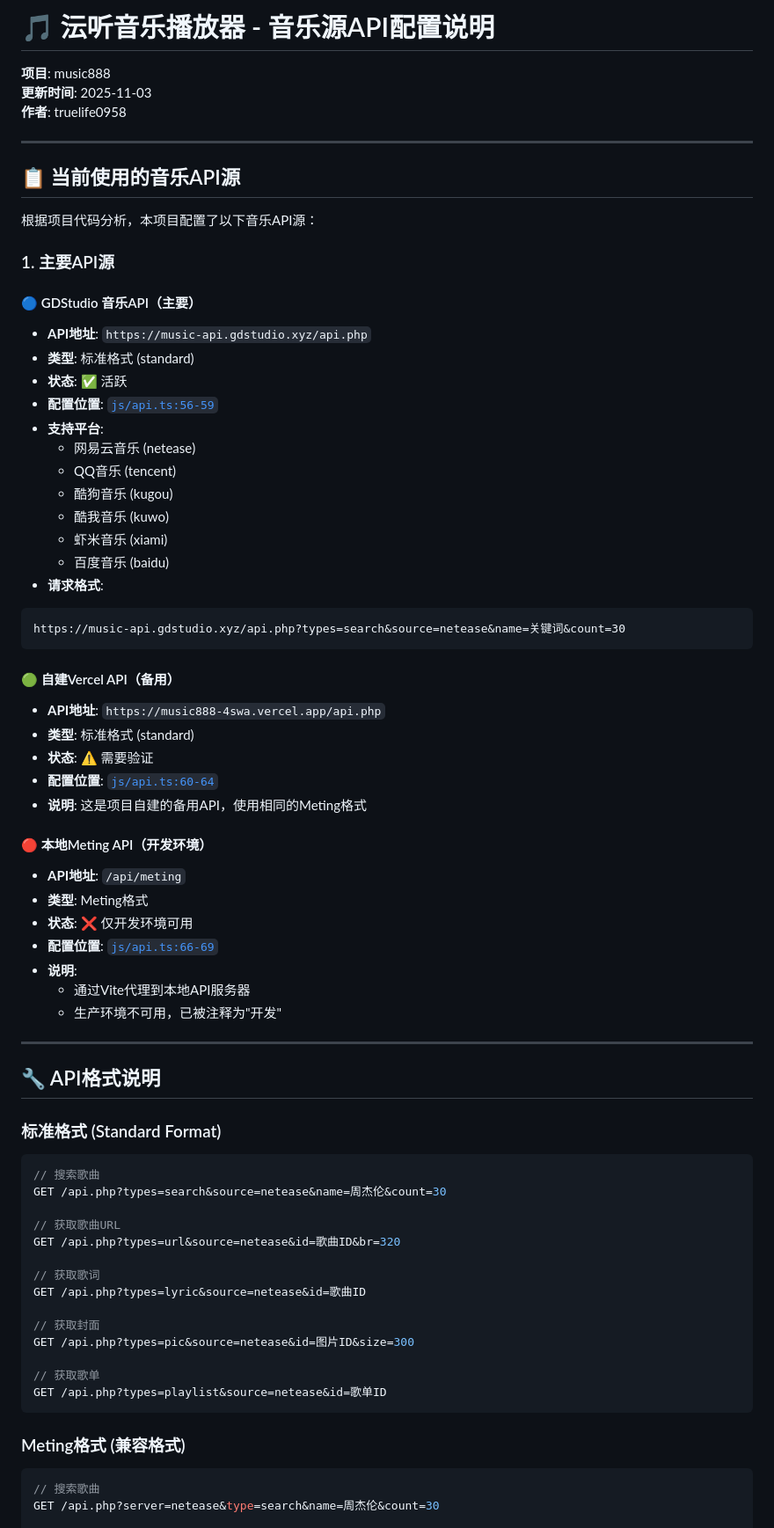
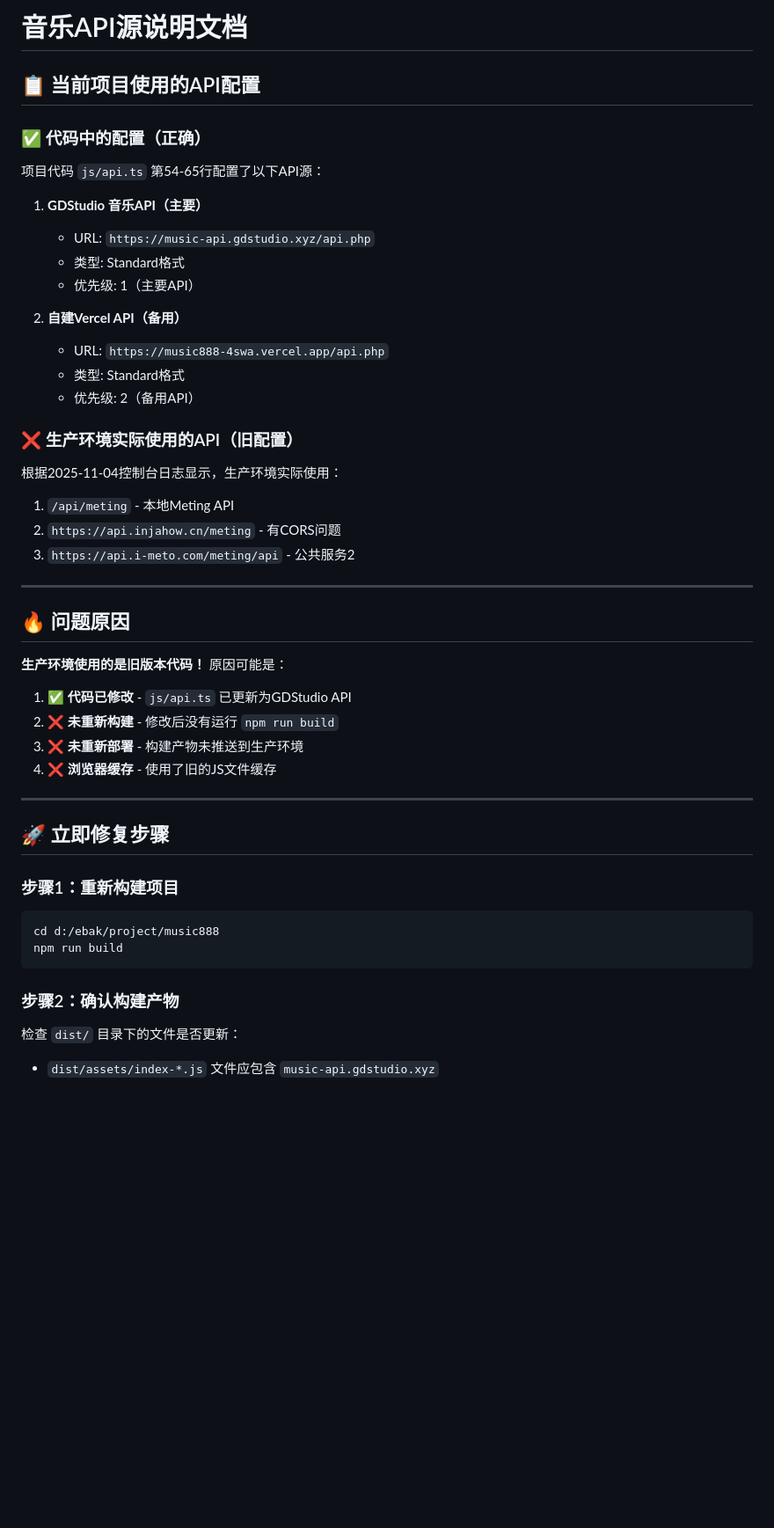
Before and after one commit to truelife0958/music888, a Markdown page: ALL_MUSIC_API_SOURCES.md, the part around the change printed below. Shown: that part at 88% size. Drawn GitHub-style; blank space fills up the shorter version.

Commit message:
fix: 重新构建项目，应用GDStudio API配置并更新文档

````diff
--- a/ALL_MUSIC_API_SOURCES.md
+++ b/ALL_MUSIC_API_SOURCES.md
@@ -1,74 +1,49 @@
-# 🎵 沄听音乐播放器 - 音乐源API配置说明
+# 音乐API源说明文档
 
-**项目**: music888
-**更新时间**: 2025-11-03
-**作者**: truelife0958
+## 📋 当前项目使用的API配置
+
+### ✅ 代码中的配置（正确）
+项目代码 `js/api.ts` 第54-65行配置了以下API源：
+
+1. **GDStudio 音乐API（主要）**
+   - URL: `https://music-api.gdstudio.xyz/api.php`
+   - 类型: Standard格式
+   - 优先级: 1（主要API）
+
+2. **自建Vercel API（备用）**
+   - URL: `https://music888-4swa.vercel.app/api.php`
+   - 类型: Standard格式
+   - 优先级: 2（备用API）
+
+### ❌ 生产环境实际使用的API（旧配置）
+根据2025-11-04控制台日志显示，生产环境实际使用：
+
+1. `/api/meting` - 本地Meting API
+2. `https://api.injahow.cn/meting` - 有CORS问题
+3. `https://api.i-meto.com/meting/api` - 公共服务2
 
 ---
 
-## 📋 当前使用的音乐API源
+## 🔥 问题原因
 
-根据项目代码分析，本项目配置了以下音乐API源：
+**生产环境使用的是旧版本代码！** 原因可能是：
 
-### 1. 主要API源
-
-#### 🔵 GDStudio 音乐API（主要）
-- **API地址**: `https://music-api.gdstudio.xyz/api.php`
-- **类型**: 标准格式 (standard)
-- **状态**: ✅ 活跃
-- **配置位置**: [`js/api.ts:56-59`](js/api.ts:56-59)
-- **支持平台**:
-  - 网易云音乐 (netease)
-  - QQ音乐 (tencent)
-  - 酷狗音乐 (kugou)
-  - 酷我音乐 (kuwo)
-  - 虾米音乐 (xiami)
-  - 百度音乐 (baidu)
-- **请求格式**:
-```
-https://music-api.gdstudio.xyz/api.php?types=search&source=netease&name=关键词&count=30
-```
-
-#### 🟢 自建Vercel API（备用）
-- **API地址**: `https://music888-4swa.vercel.app/api.php`
-- **类型**: 标准格式 (standard)
-- **状态**: ⚠️ 需要验证
-- **配置位置**: [`js/api.ts:60-64`](js/api.ts:60-64)
-- **说明**: 这是项目自建的备用API，使用相同的Meting格式
-
-#### 🔴 本地Meting API（开发环境）
-- **API地址**: `/api/meting`
-- **类型**: Meting格式
-- **状态**: ❌ 仅开发环境可用
-- **配置位置**: [`js/api.ts:66-69`](js/api.ts:66-69)
-- **说明**:
-  - 通过Vite代理到本地API服务器
-  - 生产环境不可用，已被注释为"开发"
+1. ✅ **代码已修改** - `js/api.ts` 已更新为GDStudio API
+2. ❌ **未重新构建** - 修改后没有运行 `npm run build`
+3. ❌ **未重新部署** - 构建产物未推送到生产环境
+4. ❌ **浏览器缓存** - 使用了旧的JS文件缓存
 
 ---
 
-## 🔧 API格式说明
+## 🚀 立即修复步骤
 
-### 标准格式 (Standard Format)
-```javascript
-// 搜索歌曲
-GET /api.php?types=search&source=netease&name=周杰伦&count=30
-
-// 获取歌曲URL
-GET /api.php?types=url&source=netease&id=歌曲ID&br=320
-
-// 获取歌词
-GET /api.php?types=lyric&source=netease&id=歌曲ID
-
-// 获取封面
-GET /api.php?types=pic&source=netease&id=图片ID&size=300
-
-// 获取歌单
-GET /api.php?types=playlist&source=netease&id=歌单ID
+### 步骤1：重新构建项目
+```bash
+cd d:/ebak/project/music888
+npm run build
 ```
 
-### Meting格式 (兼容格式)
-```javascript
-// 搜索歌曲
-GET /api.php?server=netease&type=search&name=周杰伦&count=30
+### 步骤2：确认构建产物
+检查 `dist/` 目录下的文件是否更新：
+- `dist/assets/index-*.js` 文件应包含 `music-api.gdstudio.xyz`
 
````
Also changed, not shown: other parts of ALL_MUSIC_API_SOURCES.md (+61 -165 lines).
